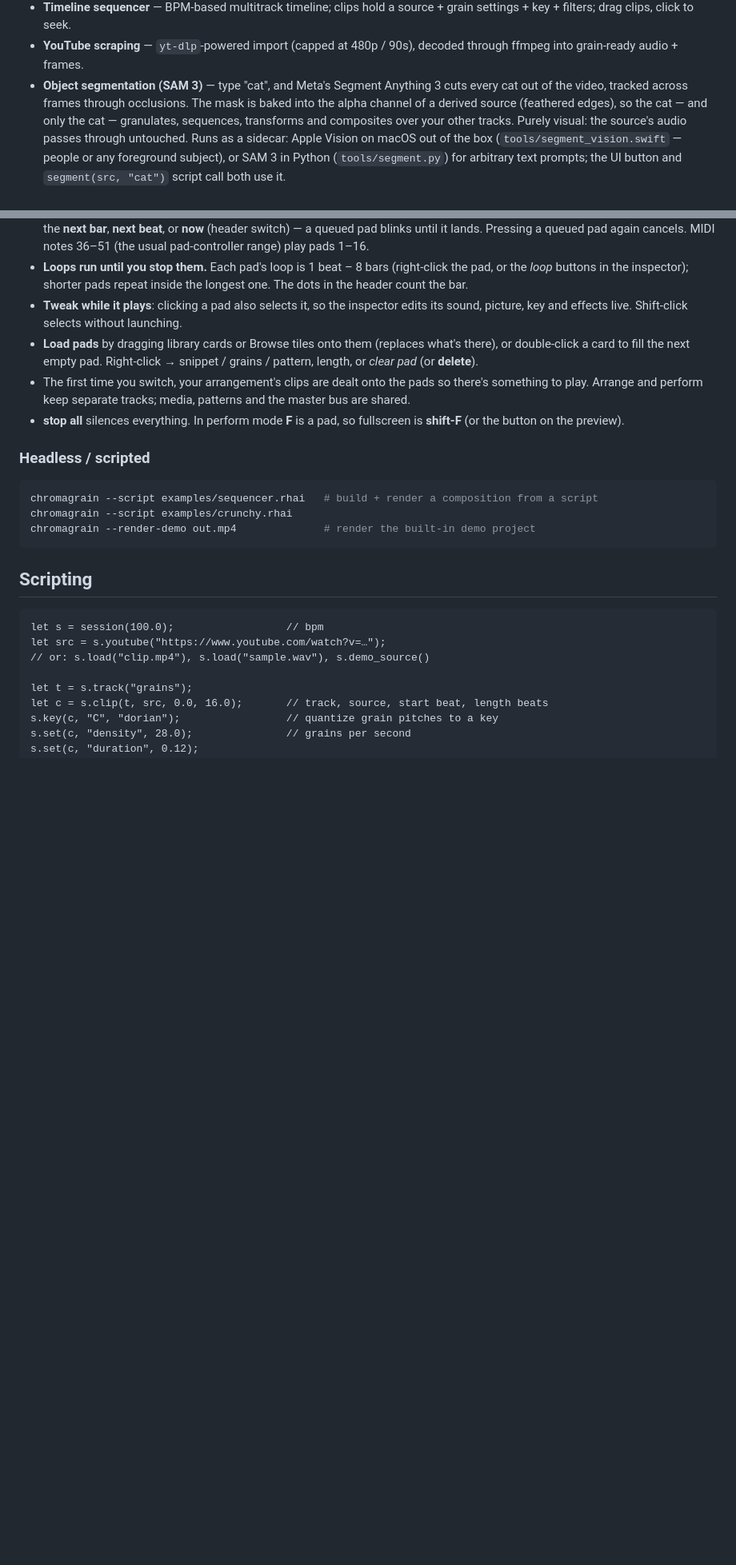
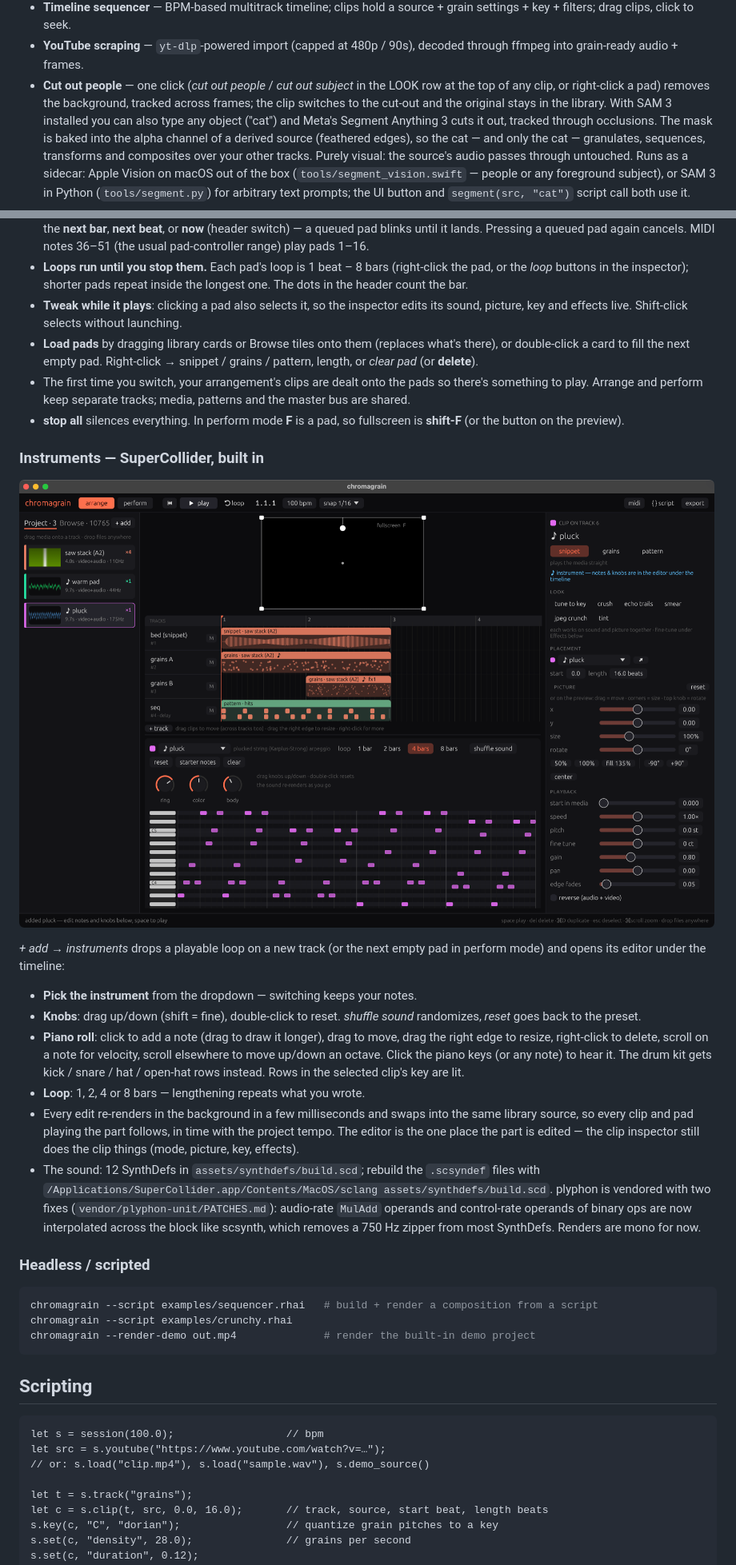
Before and after one commit to ardenschager/gray-area-hax, a Markdown page: README.md, 2 parts joined by grey strips. Shown at 80% size. Drawn GitHub-style; pictures changed too: docs/instruments.png (added); blank space fills up the shorter version.

Commit message:
Instruments UI: add from library, docked editor (knobs + piano roll, drum rows), debounced background renders, note auditions; one-click cut out people/subject + LOOK effect toggles on clips and pads

```diff
--- a/README.md
+++ b/README.md
@@ -134,8 +135,11 @@ versa). It will be crunchy.
   source + grain settings + key + filters; drag clips, click to seek.
 - **YouTube scraping** — `yt-dlp`-powered import (capped at 480p / 90s),
   decoded through ffmpeg into grain-ready audio + frames.
-- **Object segmentation (SAM 3)** — type "cat", and Meta's Segment
-  Anything 3 cuts every cat out of the video, tracked across frames
+- **Cut out people** — one click (*cut out people* / *cut out subject* in
+  the LOOK row at the top of any clip, or right-click a pad) removes the
+  background, tracked across frames; the clip switches to the cut-out and
+  the original stays in the library. With SAM 3 installed you can also type
+  any object ("cat") and Meta's Segment Anything 3 cuts it out, tracked
   through occlusions. The mask is baked into the alpha channel of a
   derived source (feathered edges), so the cat — and only the cat —
   granulates, sequences, transforms and composites over your other
@@ -301,6 +310,35 @@ opens straight into it.
   tracks; media, patterns and the master bus are shared.
 - **stop all** silences everything. In perform mode **F** is a pad, so
   fullscreen is **shift-F** (or the button on the preview).
+
+### Instruments — SuperCollider, built in
+
+![instrument editor](docs/instruments.png)
+
+*+ add → instruments* drops a playable loop on a new track (or the next
+empty pad in perform mode) and opens its editor under the timeline:
+
+- **Pick the instrument** from the dropdown — switching keeps your notes.
+- **Knobs**: drag up/down (shift = fine), double-click to reset. *shuffle
+  sound* randomizes, *reset* goes back to the preset.
+- **Piano roll**: click to add a note (drag to draw it longer), drag to
+  move, drag the right edge to resize, right-click to delete, scroll on a
+  note for velocity, scroll elsewhere to move up/down an octave. Click the
+  piano keys (or any note) to hear it. The drum kit gets kick / snare /
+  hat / open-hat rows instead. Rows in the selected clip's key are lit.
+- **Loop**: 1, 2, 4 or 8 bars — lengthening repeats what you wrote.
+- Every edit re-renders in the background in a few milliseconds and swaps
+  into the same library source, so every clip and pad playing the part
+  follows, in time with the project tempo. The editor is the one place the
+  part is edited — the clip inspector still does the clip things (mode,
+  picture, key, effects).
+- The sound: 12 SynthDefs in `assets/synthdefs/build.scd`; rebuild the
+  `.scsyndef` files with
+  `/Applications/SuperCollider.app/Contents/MacOS/sclang assets/synthdefs/build.scd`.
+  plyphon is vendored with two fixes (`vendor/plyphon-unit/PATCHES.md`):
+  audio-rate `MulAdd` operands and control-rate operands of binary ops
+  are now interpolated across the block like scsynth, which removes a
+  750 Hz zipper from most SynthDefs. Renders are mono for now.
 
 ### Headless / scripted
 
```
Also changed, not shown: other parts of README.md (+37 -16 lines), 9 other files.
